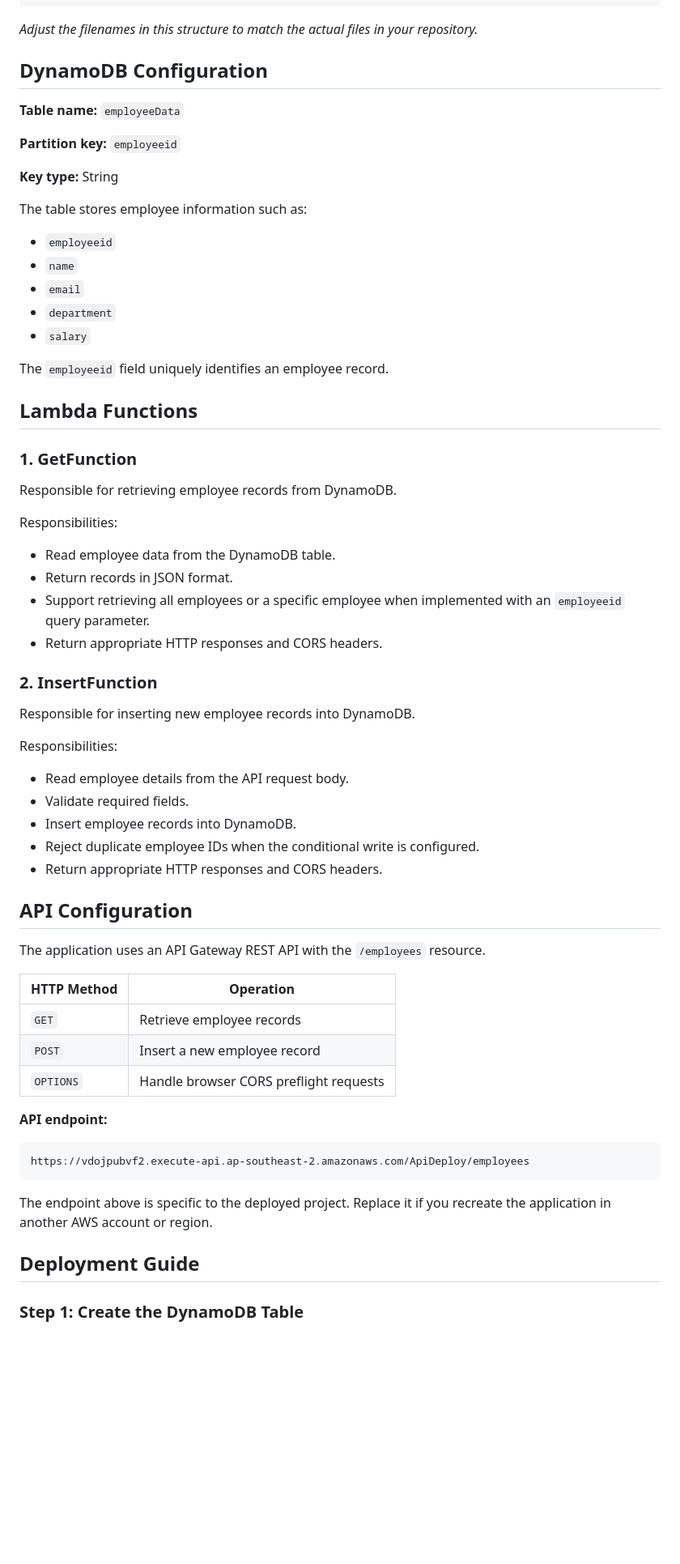
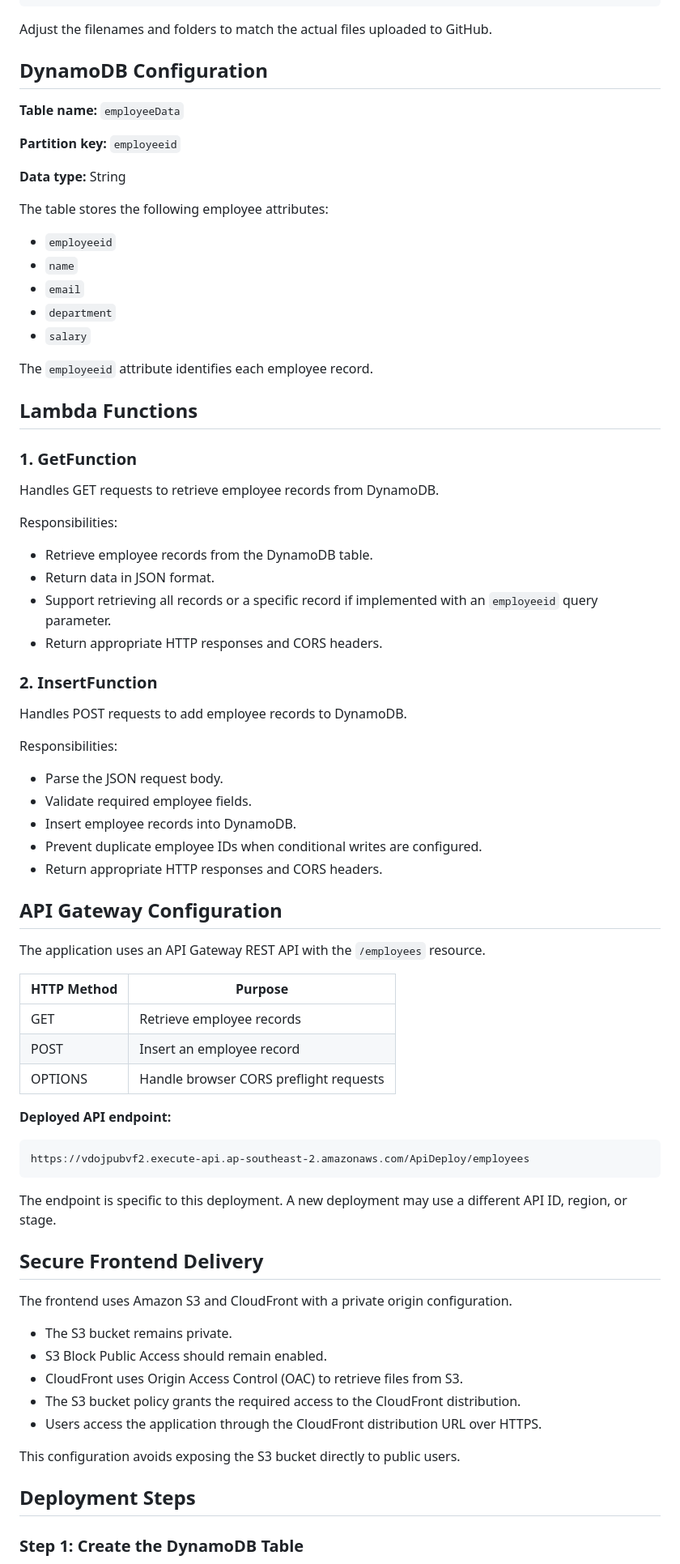
Before and after one commit to Abutalha2132/AWS-Serverless-Employee-Manager, a Markdown page: README.md, the part around one of its changes. Shown at 81% size. Rendered like a GitHub page; blank space fills up the shorter version.

````diff
--- a/README.md
+++ b/README.md
@@ -71,7 +72,7 @@ AWS-Serverless-Employee-Manager/
 └── README.md
 ```
 
-*Adjust the filenames in this structure to match the actual files in your repository.*
+Adjust the filenames and folders to match the actual files uploaded to GitHub.
 
 ## DynamoDB Configuration
 
@@ -79,9 +80,9 @@ AWS-Serverless-Employee-Manager/
 
 **Partition key:** `employeeid`
 
-**Key type:** String
+**Data type:** String
 
-The table stores employee information such as:
+The table stores the following employee attributes:
 
 - `employeeid`
 - `name`
@@ -89,50 +90,64 @@ The table stores employee information such as:
 - `department`
 - `salary`
 
-The `employeeid` field uniquely identifies an employee record.
+The `employeeid` attribute identifies each employee record.
 
 ## Lambda Functions
 
 ### 1. GetFunction
 
-Responsible for retrieving employee records from DynamoDB.
+Handles GET requests to retrieve employee records from DynamoDB.
 
 Responsibilities:
-- Read employee data from the DynamoDB table.
-- Return records in JSON format.
-- Support retrieving all employees or a specific employee when implemented with an `employeeid` query parameter.
+
+- Retrieve employee records from the DynamoDB table.
+- Return data in JSON format.
+- Support retrieving all records or a specific record if implemented with an `employeeid` query parameter.
 - Return appropriate HTTP responses and CORS headers.
 
 ### 2. InsertFunction
 
-Responsible for inserting new employee records into DynamoDB.
+Handles POST requests to add employee records to DynamoDB.
 
 Responsibilities:
-- Read employee details from the API request body.
-- Validate required fields.
+
+- Parse the JSON request body.
+- Validate required employee fields.
 - Insert employee records into DynamoDB.
-- Reject duplicate employee IDs when the conditional write is configured.
+- Prevent duplicate employee IDs when conditional writes are configured.
 - Return appropriate HTTP responses and CORS headers.
 
-## API Configuration
+## API Gateway Configuration
 
 The application uses an API Gateway REST API with the `/employees` resource.
 
-| HTTP Method | Operation |
+| HTTP Method | Purpose |
 |---|---|
-| `GET` | Retrieve employee records |
-| `POST` | Insert a new employee record |
-| `OPTIONS` | Handle browser CORS preflight requests |
+| GET | Retrieve employee records |
+| POST | Insert an employee record |
+| OPTIONS | Handle browser CORS preflight requests |
 
-**API endpoint:**
+**Deployed API endpoint:**
 
 ```text
 https://vdojpubvf2.execute-api.ap-southeast-2.amazonaws.com/ApiDeploy/employees
 ```
 
-The endpoint above is specific to the deployed project. Replace it if you recreate the application in another AWS account or region.
+The endpoint is specific to this deployment. A new deployment may use a different API ID, region, or stage.
 
-## Deployment Guide
+## Secure Frontend Delivery
+
+The frontend uses Amazon S3 and CloudFront with a private origin configuration.
+
+- The S3 bucket remains private.
+- S3 Block Public Access should remain enabled.
+- CloudFront uses Origin Access Control (OAC) to retrieve files from S3.
+- The S3 bucket policy grants the required access to the CloudFront distribution.
+- Users access the application through the CloudFront distribution URL over HTTPS.
+
+This configuration avoids exposing the S3 bucket directly to public users.
+
+## Deployment Steps
 
 ### Step 1: Create the DynamoDB Table
 
````
Also changed, not shown: other parts of README.md (+85 -88 lines).
